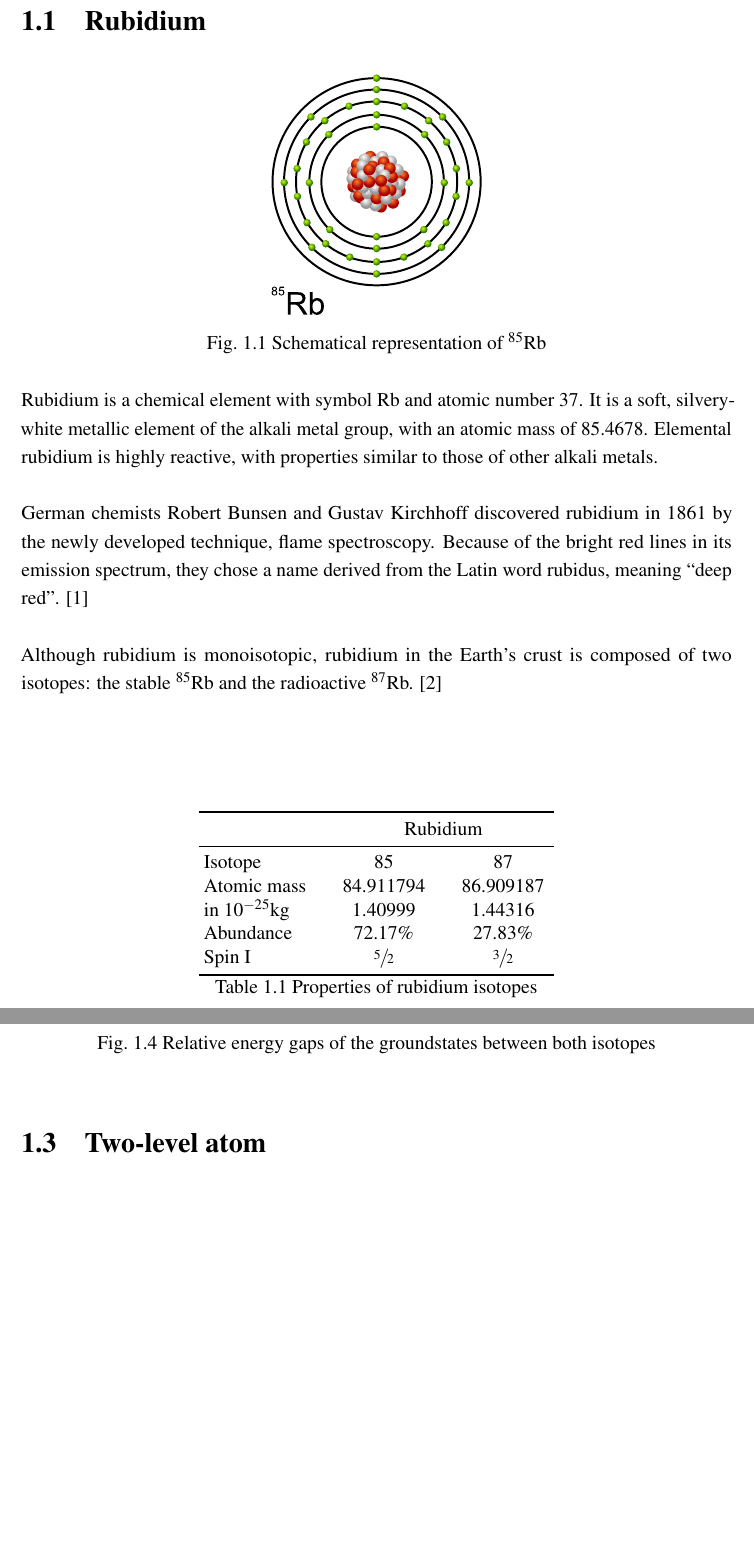
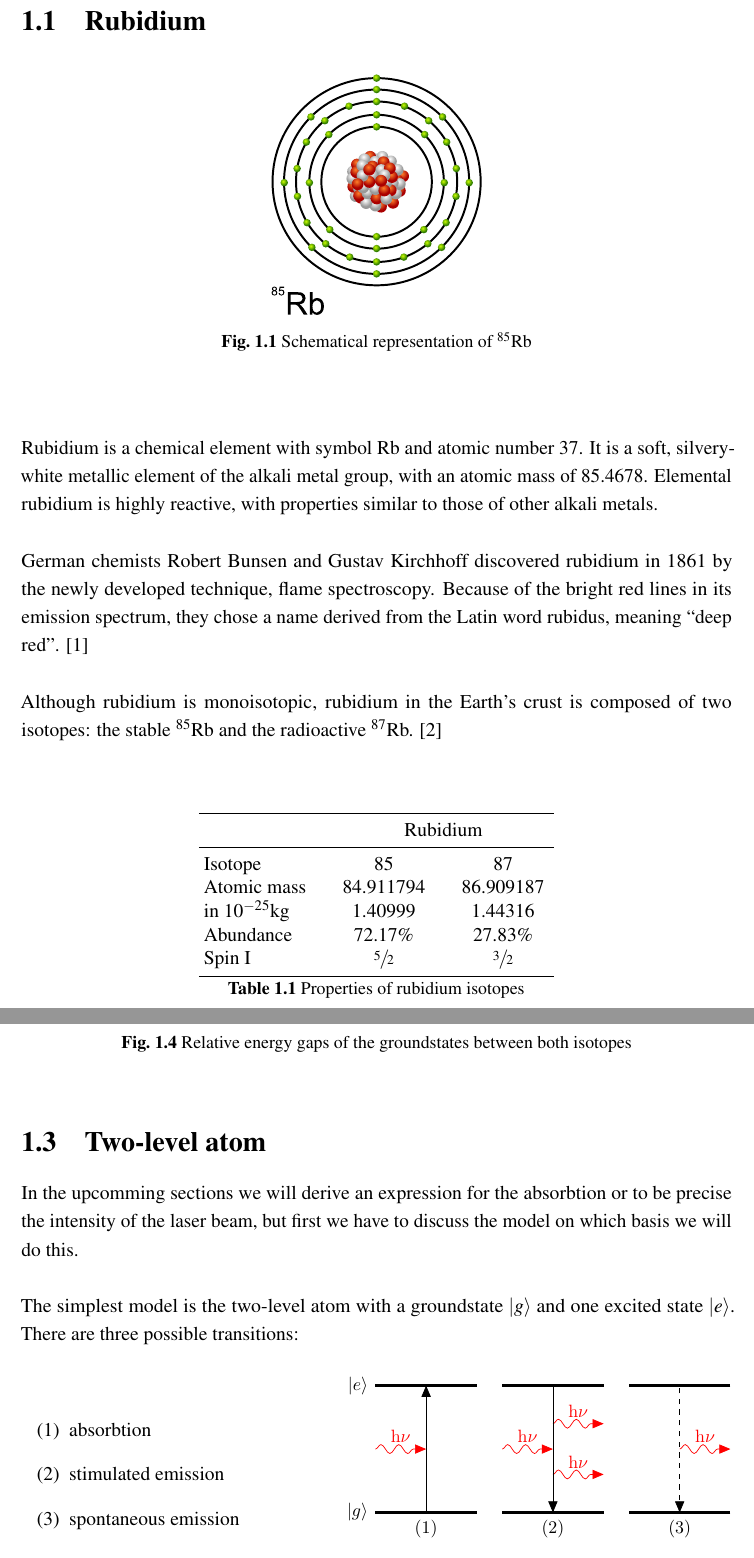
Before and after one commit to FaustmannChr/rb85_thesis, a LaTeX thesis (thesis.tex, which reads Chapter1/chapter1.tex, Preamble/preamble.tex): two parts of pages 12 and 14 of 30, joined at a grey line, cut so that both start at the same text, the shorter picture padded with empty space. Compiled offline with pdfLaTeX.

Commit message:
added section 1.3 two level atom

```diff
--- a/Chapter1/chapter1.tex
+++ b/Chapter1/chapter1.tex
@@ -22,6 +22,8 @@
 \caption[Rubidium Atom]{Schematical representation of \(^{85}\)Rb}
 \label{fig:Atom}
 \end{figure}
+
+\vspace{\fill}
 
 Rubidium is a chemical element with symbol Rb and atomic number 37.
 It is a soft, silvery-white metallic element of the alkali metal group,
@@ -93,11 +95,30 @@ energy levels need lesser transition energy to reach the same excited state.
 \label{fig:gap}
 \end{figure}
 
-
-
 %********************************** % Third Section  *************************************
 \section{Two-level atom} %Section - 1.3
 
+In the upcomming sections we will derive an expression for the absorbtion or to be precise the
+intensity of the laser beam, but first we have to discuss the model on which basis we will do this.\\
+
+The simplest model is the two-level atom with a groundstate \ket{g} and one excited state \ket{e}. There are three
+possible transitions:\\
+
+\begin{minipage}[c][][c]{.35\textwidth}
+\begin{itemize}
+\item[(1)] absorbtion
+\item[(2)] stimulated emission
+\item[(3)] spontaneous emission
+\end{itemize}
+\end{minipage}
+\hfill
+\begin{minipage}[c]{.55\textwidth}
+\includegraphics[width=\textwidth]{twolevel}
+\captionof{figure}{Two-level atom model}
+\end{minipage} \\ \\
+
+
+In our case we will only consider the photon absorbtion.
 
 \pagebreak
 %********************************** % Fourth Section  *************************************
--- a/Preamble/preamble.tex
+++ b/Preamble/preamble.tex
@@ -56,6 +56,7 @@
 
 \RequirePackage[labelsep=space,tableposition=top]{caption}
 \renewcommand{\figurename}{Fig.} %to support older versions of captions.sty
+\usepackage[font=small,labelfont=bf]{caption}
 
 %\usepackage{caption}
 %\captionsetup[table]{position=bottom} % Caption below table
@@ -112,6 +113,9 @@
 % Math packages and commands
 
 \usepackage{xfrac}
+
+
+\newcommand{\ket}[1]{\(\left|#1\right\rangle \)}
 
 % *****************************************************************************
 % *************************** Bibliography  and References ********************
```
Also changed, not shown: Chapter1/Figs/twolevel.pdf (added), thesis.pdf.
